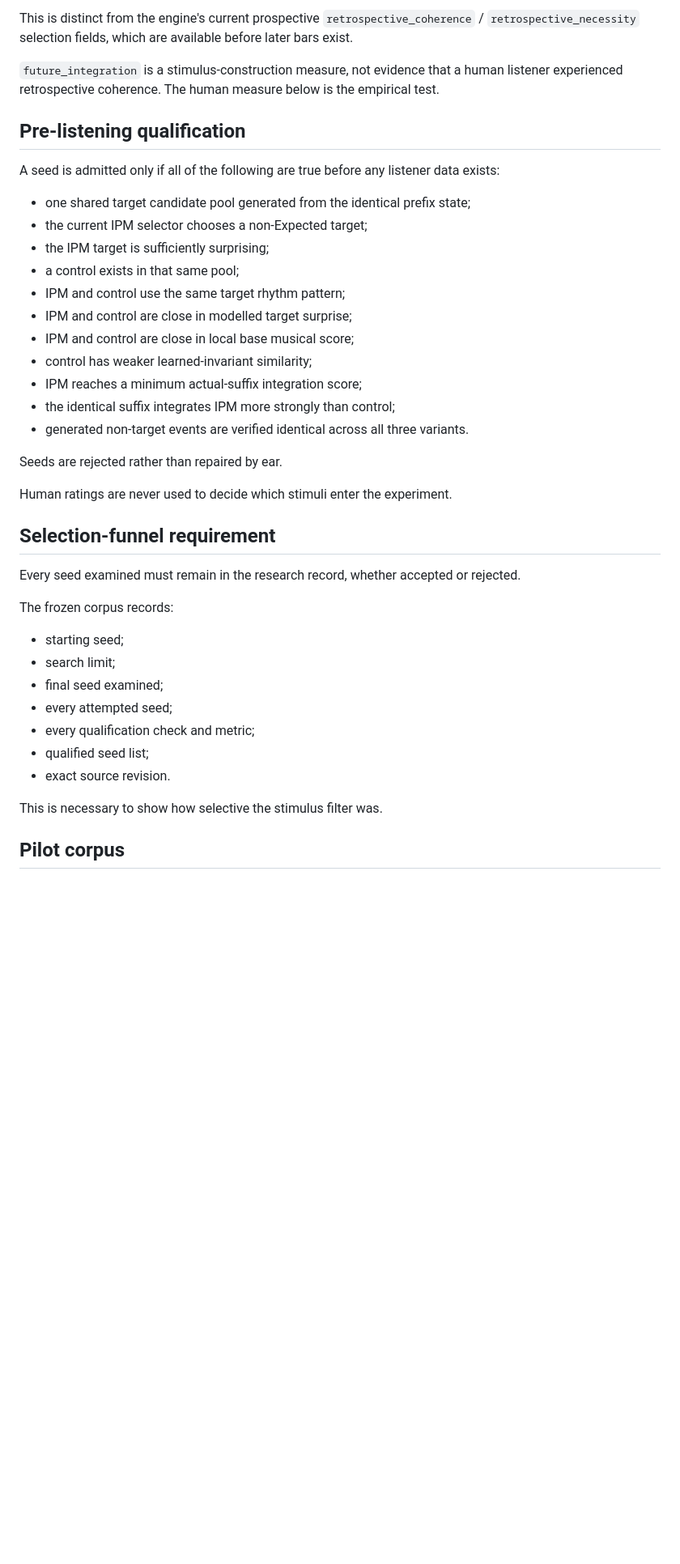
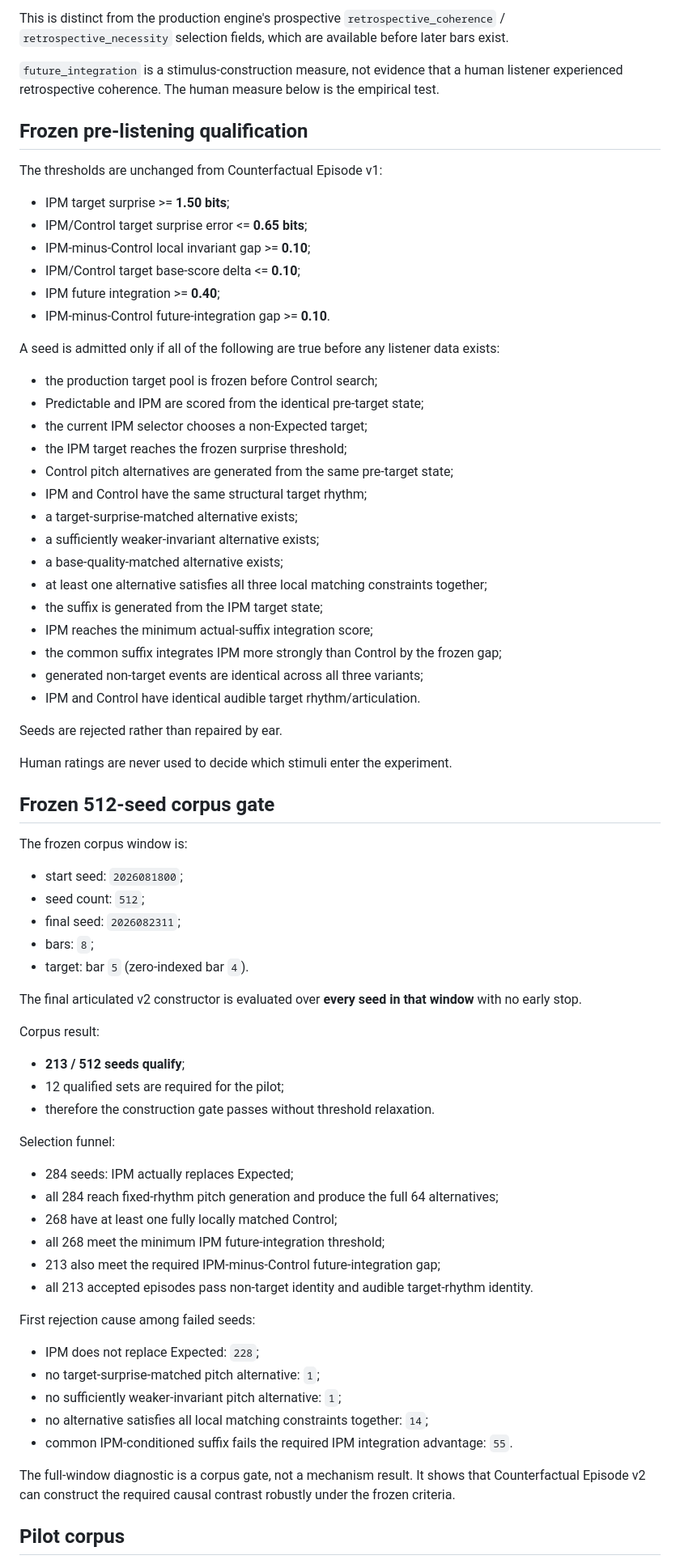
Before and after one commit to armpitpete/invariant-predictive-music, a Markdown page: EXPERIMENT.md, the part around one of its changes. Shown at 81% size. Drawn GitHub-style; blank space fills up the shorter version.

Commit message:
Rewrite experiment spec for Counterfactual Episode v2

```diff
--- a/EXPERIMENT.md
+++ b/EXPERIMENT.md
@@ -58,42 +85,76 @@ It is computed only after the actual suffix exists. It compares the target's mel
 
-This is distinct from the engine's current prospective `retrospective_coherence` / `retrospective_necessity` selection fields, which are available before later bars exist.
+This is distinct from the production engine's prospective `retrospective_coherence` / `retrospective_necessity` selection fields, which are available before later bars exist.
 
 `future_integration` is a stimulus-construction measure, not evidence that a human listener experienced retrospective coherence. The human measure below is the empirical test.
 
-## Pre-listening qualification
+## Frozen pre-listening qualification
+
+The thresholds are unchanged from Counterfactual Episode v1:
+
+- IPM target surprise >= **1.50 bits**;
+- IPM/Control target surprise error <= **0.65 bits**;
+- IPM-minus-Control local invariant gap >= **0.10**;
+- IPM/Control target base-score delta <= **0.10**;
+- IPM future integration >= **0.40**;
+- IPM-minus-Control future-integration gap >= **0.10**.
 
 A seed is admitted only if all of the following are true before any listener data exists:
 
-- one shared target candidate pool generated from the identical prefix state;
+- the production target pool is frozen before Control search;
+- Predictable and IPM are scored from the identical pre-target state;
 - the current IPM selector chooses a non-Expected target;
-- the IPM target is sufficiently surprising;
-- a control exists in that same pool;
-- IPM and control use the same target rhythm pattern;
-- IPM and control are close in modelled target surprise;
-- IPM and control are close in local base musical score;
-- control has weaker learned-invariant similarity;
-- IPM reaches a minimum actual-suffix integration score;
-- the identical suffix integrates IPM more strongly than control;
-- generated non-target events are verified identical across all three variants.
+- the IPM target reaches the frozen surprise threshold;
+- Control pitch alternatives are generated from the same pre-target state;
+- IPM and Control have the same structural target rhythm;
+- a target-surprise-matched alternative exists;
+- a sufficiently weaker-invariant alternative exists;
+- a base-quality-matched alternative exists;
+- at least one alternative satisfies all three local matching constraints together;
+- the suffix is generated from the IPM target state;
+- IPM reaches the minimum actual-suffix integration score;
+- the common suffix integrates IPM more strongly than Control by the frozen gap;
+- generated non-target events are identical across all three variants;
+- IPM and Control have identical audible target rhythm/articulation.
 
 Seeds are rejected rather than repaired by ear.
 
 Human ratings are never used to decide which stimuli enter the experiment.
 
-## Selection-funnel requirement
+## Frozen 512-seed corpus gate
 
-Every seed examined must remain in the research record, whether accepted or rejected.
+The frozen corpus window is:
 
-The frozen corpus records:
+- start seed: `2026081800`;
+- seed count: `512`;
+- final seed: `2026082311`;
+- bars: `8`;
+- target: bar `5` (zero-indexed bar `4`).
 
-- starting seed;
-- search limit;
-- final seed examined;
-- every attempted seed;
-- every qualification check and metric;
-- qualified seed list;
-- exact source revision.
+The final articulated v2 constructor is evaluated over **every seed in that window** with no early stop.
 
-This is necessary to show how selective the stimulus filter was.
+Corpus result:
+
+- **213 / 512 seeds qualify**;
+- 12 qualified sets are required for the pilot;
+- therefore the construction gate passes without threshold relaxation.
+
+Selection funnel:
+
+- 284 seeds: IPM actually replaces Expected;
+- all 284 reach fixed-rhythm pitch generation and produce the full 64 alternatives;
+- 268 have at least one fully locally matched Control;
+- all 268 meet the minimum IPM future-integration threshold;
+- 213 also meet the required IPM-minus-Control future-integration gap;
+- all 213 accepted episodes pass non-target identity and audible target-rhythm identity.
+
+First rejection cause among failed seeds:
+
+- IPM does not replace Expected: `228`;
+- no target-surprise-matched pitch alternative: `1`;
+- no sufficiently weaker-invariant pitch alternative: `1`;
+- no alternative satisfies all local matching constraints together: `14`;
+- common IPM-conditioned suffix fails the required IPM integration advantage: `55`.
+
+The full-window diagnostic is a corpus gate, not a mechanism result. It shows that Counterfactual Episode v2 can construct the required causal contrast robustly under the frozen criteria.
 
 ## Pilot corpus
```
Also changed, not shown: other parts of EXPERIMENT.md (+66 -17 lines).
